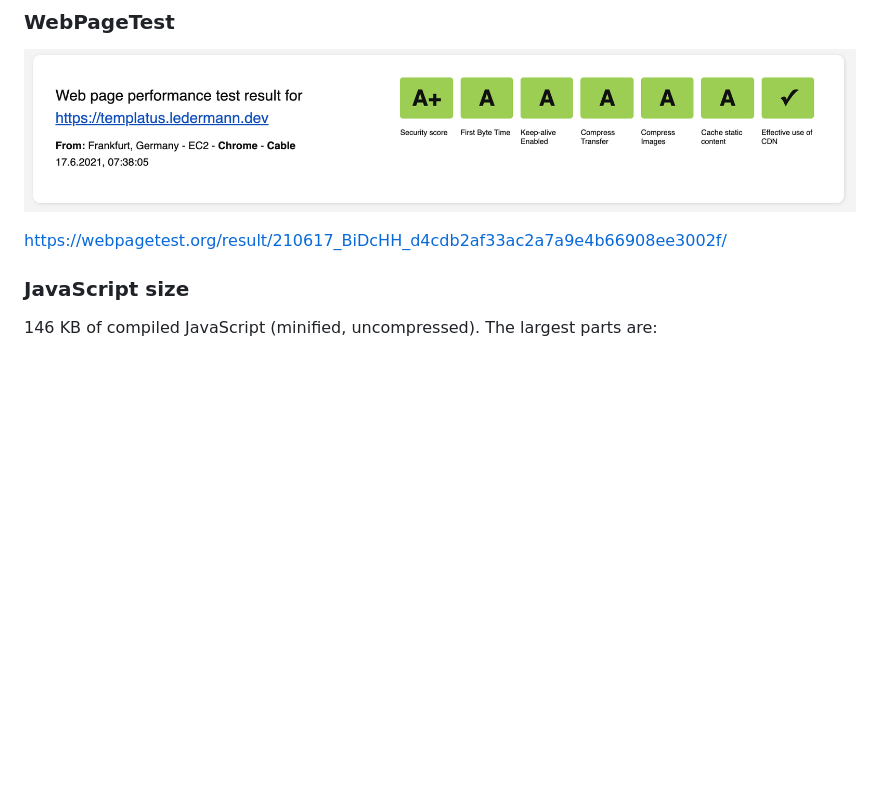
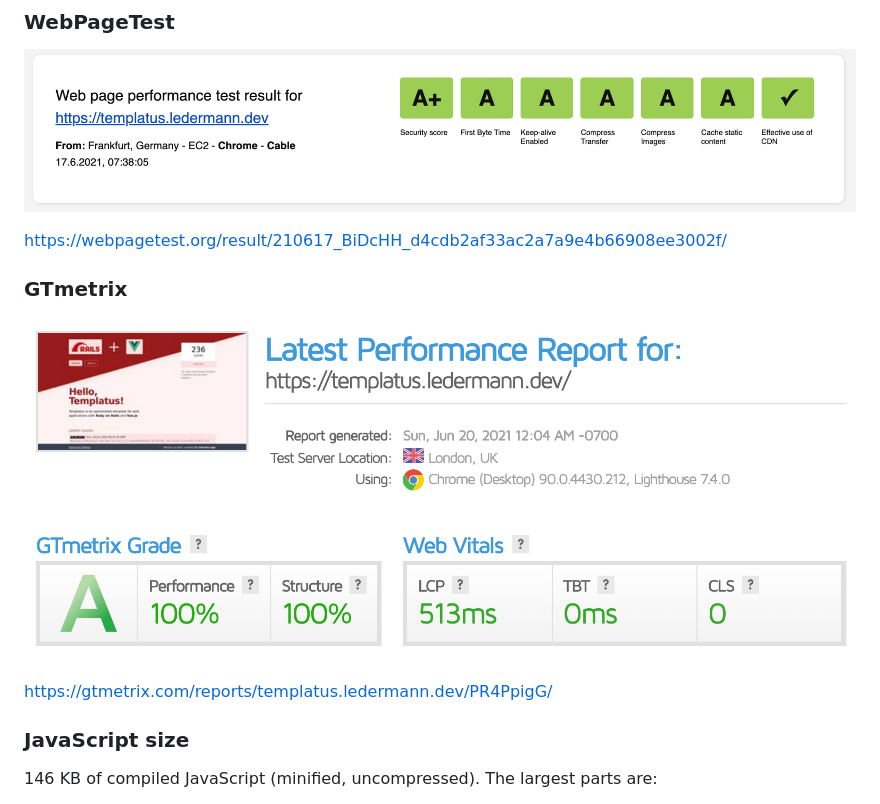
Before and after one commit to templatus/templatus-vue, a Markdown page: README.md, the part around the change. Rendered like a GitHub page; pictures changed too: GTmetrix.png (added); blank space fills up the shorter version.

Commit message:
Readme: Add GTmetrix result

```diff
--- a/README.md
+++ b/README.md
@@ -76,6 +76,12 @@ Why is there a failing test? It's about missing [Subresource Integrity](https://
 ![WebPageTest](web-page-test.png)
 
 https://webpagetest.org/result/210617_BiDcHH_d4cdb2af33ac2a7a9e4b66908ee3002f/
+
+### GTmetrix
+
+![GTmetrix](GTmetrix.png)
+
+https://gtmetrix.com/reports/templatus.ledermann.dev/PR4PpigG/
 
 ### JavaScript size
 
```
